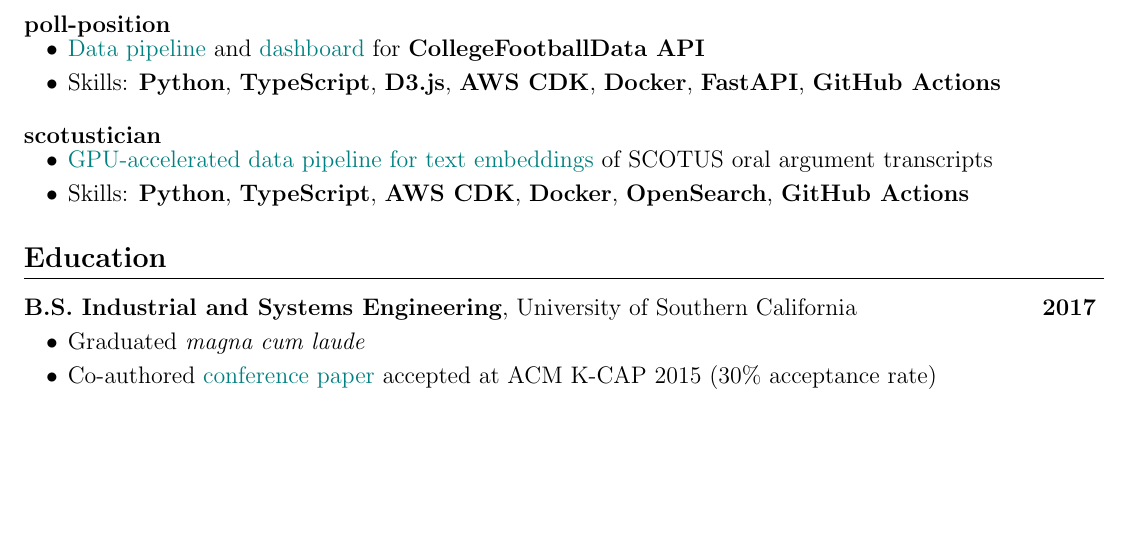
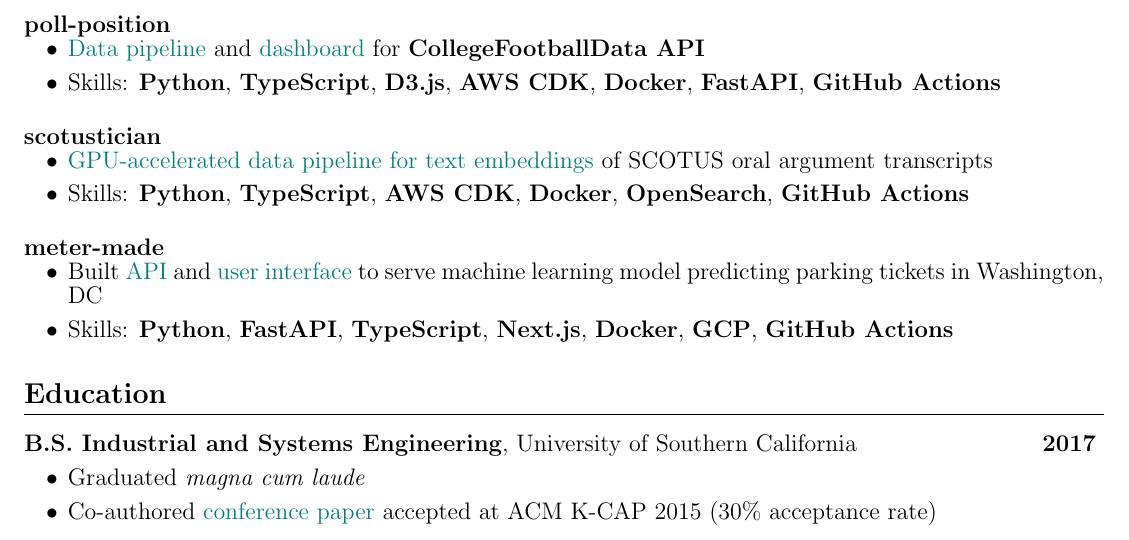
Before and after one commit to reedmarkham/resume, a LaTeX CV (src/de-resume.tex): part of the page, cut so that both start at the same text, the shorter picture padded with empty space. Compiled offline with pdfLaTeX.

Commit message:
add portfolio to de-resume, clean up bullet on ds-resume

```diff
--- a/src/de-resume.tex
+++ b/src/de-resume.tex
@@ -77,6 +77,16 @@
     }
 }
 
+\project{meter-made}{
+    \projachievement{
+        Built \href{https://meter-made-api-g54t3azreq-uc.a.run.app/docs}{API} and \href{https://meter-made-ui-397485407730.us-east4.run.app/}{user interface} to serve machine learning model predicting parking tickets in Washington, DC
+    }
+    \projachievement{
+        Skills: \tech{Python}, \tech{FastAPI}, \tech{TypeScript}, \tech{Next.js}, \tech{Docker}, \tech{GCP}, \tech{GitHub Actions}
+    }
+}
+
+
 % ----- Education -----
 \section{\textbf{Education}}
 \degree{B.S. Industrial and Systems Engineering}{University of Southern California}{2017}
```
Also changed, not shown: src/ds-resume.tex (+1 -1 lines).
